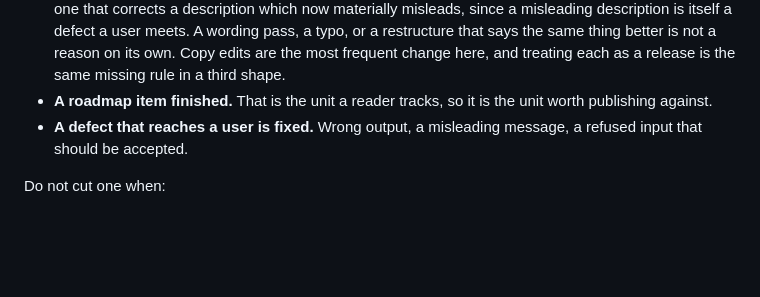
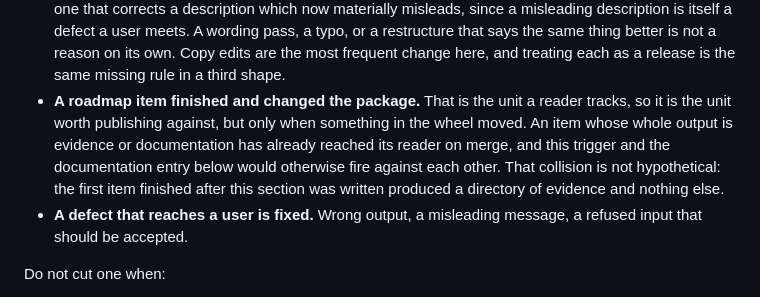
Before and after one commit to mrwersa/agentverity, a Markdown page: RELEASING.md, the part around the change. Rendered like a GitHub page; blank space fills up the shorter version.

Commit message:
docs: a roadmap item is a release only when the package moved (#103)
Ported from agentmandate, where the collision surfaced. Its first roadmap item
finished after the release section was written produced a directory of evidence
and no code, and the section fired both ways: cut one when a roadmap item
finished, do not cut one when only internal documentation moved. Both true,
opposite answers.

The trigger now says finished and changed the package. Kept identical here
because the drift guard requires it, which is the guard doing its job rather
than a chore: a rule with an exception in one repository and not the other is
how the next reader learns the wrong one.

```diff
--- a/RELEASING.md
+++ b/RELEASING.md
@@ -41,8 +41,13 @@ Cut a release when any of these is true:
   says the same thing better is not a reason on its own. Copy edits are the
   most frequent change here, and treating each as a release is the same
   missing rule in a third shape.
-- **A roadmap item finished.** That is the unit a reader tracks, so it is the
-  unit worth publishing against.
+- **A roadmap item finished and changed the package.** That is the unit a
+  reader tracks, so it is the unit worth publishing against, but only when
+  something in the wheel moved. An item whose whole output is evidence or
+  documentation has already reached its reader on merge, and this trigger and
+  the documentation entry below would otherwise fire against each other. That
+  collision is not hypothetical: the first item finished after this section
+  was written produced a directory of evidence and nothing else.
 - **A defect that reaches a user is fixed.** Wrong output, a misleading
   message, a refused input that should be accepted.
 
```
